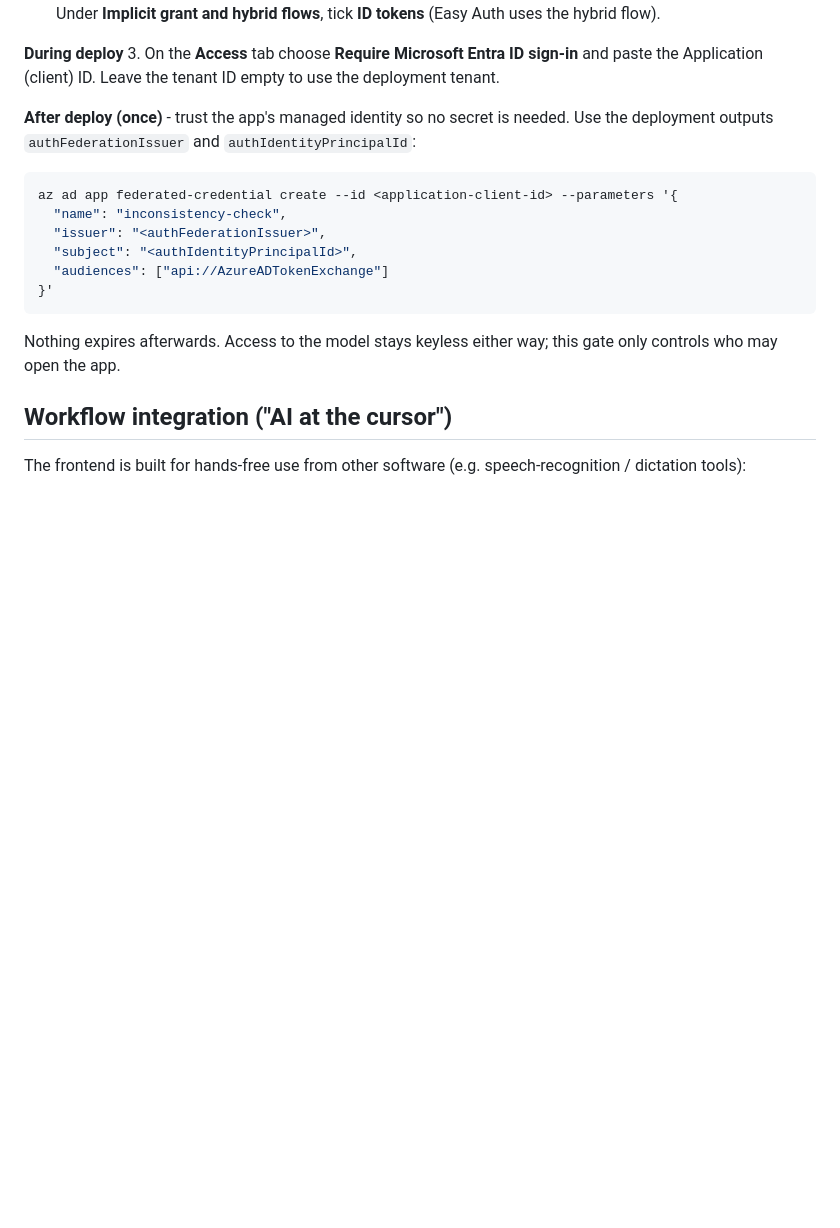
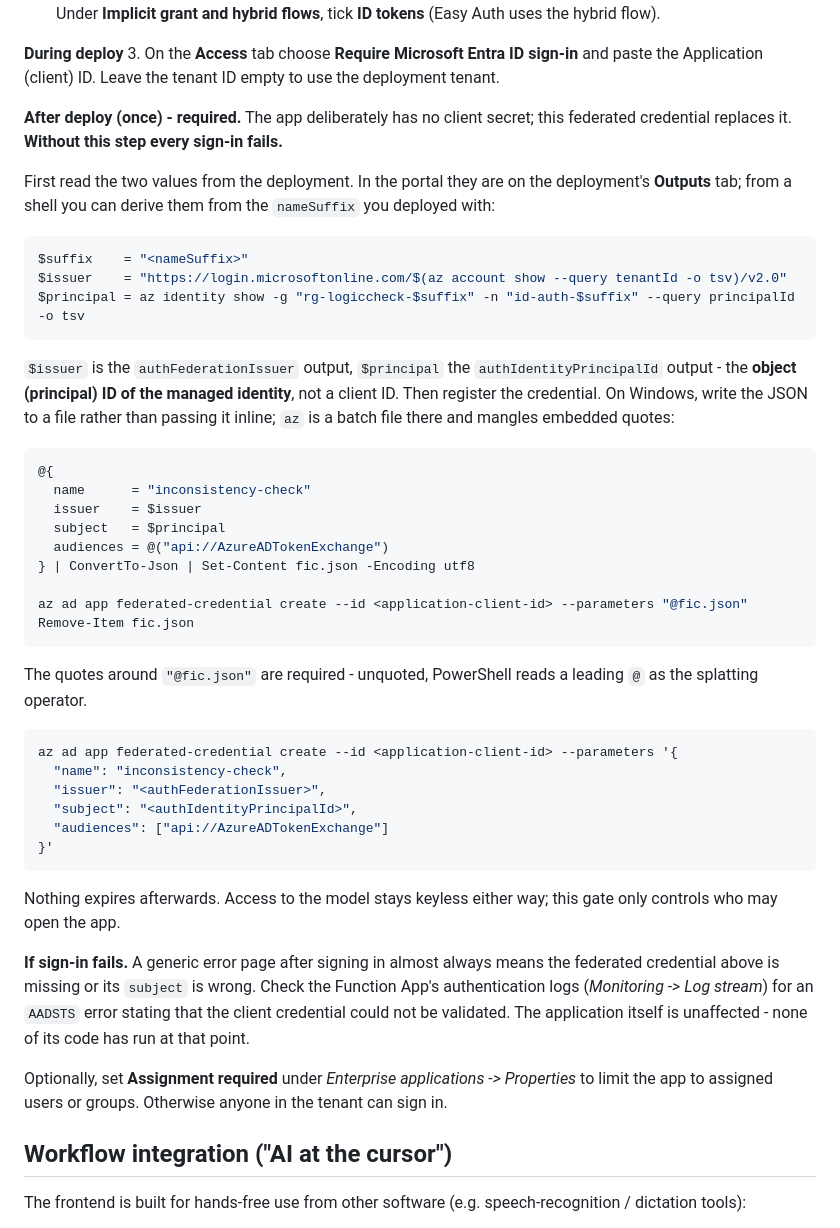
Before and after one commit to Groeschel-lab/inconsistency-check, a Markdown page: README.md, the part around one of its changes. GitHub-like rendering; blank space fills up the shorter version.

Commit message:
Document the dictation workflow and the federated credential setup
- Add a Dragon Medical One step-by-step recipe for the compact window, with the full URL and a note that no executable is needed.
- Say where authFederationIssuer and authIdentityPrincipalId come from, that the federated credential is required, and that subject is the managed identity's object ID.
- Add a PowerShell variant that passes the JSON via file, since az is a batch file on Windows and mangles inline quotes.
- Add a short troubleshooting note for a failing sign-in.

````diff
--- a/README.md
+++ b/README.md
@@ -63,7 +63,40 @@ For the Entra option a tenant administrator does a one-time setup:
 **During deploy**
 3. On the **Access** tab choose **Require Microsoft Entra ID sign-in** and paste the Application (client) ID. Leave the tenant ID empty to use the deployment tenant.
 
-**After deploy (once)** - trust the app's managed identity so no secret is needed. Use the deployment outputs `authFederationIssuer` and `authIdentityPrincipalId`:
+**After deploy (once) - required.** The app deliberately has no client secret; this
+federated credential replaces it. **Without this step every sign-in fails.**
+
+First read the two values from the deployment. In the portal they are on the
+deployment's **Outputs** tab; from a shell you can derive them from the
+`nameSuffix` you deployed with:
+
+```powershell
+$suffix    = "<nameSuffix>"
+$issuer    = "https://login.microsoftonline.com/$(az account show --query tenantId -o tsv)/v2.0"
+$principal = az identity show -g "rg-logiccheck-$suffix" -n "id-auth-$suffix" --query principalId -o tsv
+```
+
+`$issuer` is the `authFederationIssuer` output, `$principal` the
+`authIdentityPrincipalId` output - the **object (principal) ID of the managed
+identity**, not a client ID. Then register the credential. On Windows, write the
+JSON to a file rather than passing it inline; `az` is a batch file there and
+mangles embedded quotes:
+
+```powershell
+@{
+  name      = "inconsistency-check"
+  issuer    = $issuer
+  subject   = $principal
+  audiences = @("api://AzureADTokenExchange")
+} | ConvertTo-Json | Set-Content fic.json -Encoding utf8
+
+az ad app federated-credential create --id <application-client-id> --parameters "@fic.json"
+Remove-Item fic.json
+```
+
+The quotes around `"@fic.json"` are required - unquoted, PowerShell reads a
+leading `@` as the splatting operator.
+
 ```bash
 az ad app federated-credential create --id <application-client-id> --parameters '{
   "name": "inconsistency-check",
@@ -72,7 +105,18 @@ az ad app federated-credential create --id <application-client-id> --parameters
   "audiences": ["api://AzureADTokenExchange"]
 }'
 ```
+
 Nothing expires afterwards. Access to the model stays keyless either way; this gate only controls who may open the app.
+
+**If sign-in fails.** A generic error page after signing in almost always means the
+federated credential above is missing or its `subject` is wrong. Check the Function
+App's authentication logs (*Monitoring -> Log stream*) for an `AADSTS` error stating
+that the client credential could not be validated. The application itself is
+unaffected - none of its code has run at that point.
+
+Optionally, set **Assignment required** under *Enterprise applications -> Properties*
+to limit the app to assigned users or groups. Otherwise anyone in the tenant can
+sign in.
 
 ## Workflow integration ("AI at the cursor")
 The frontend is built for hands-free use from other software (e.g. speech-recognition / dictation tools):
````
Also changed, not shown: other parts of README.md (+26 -0 lines).
